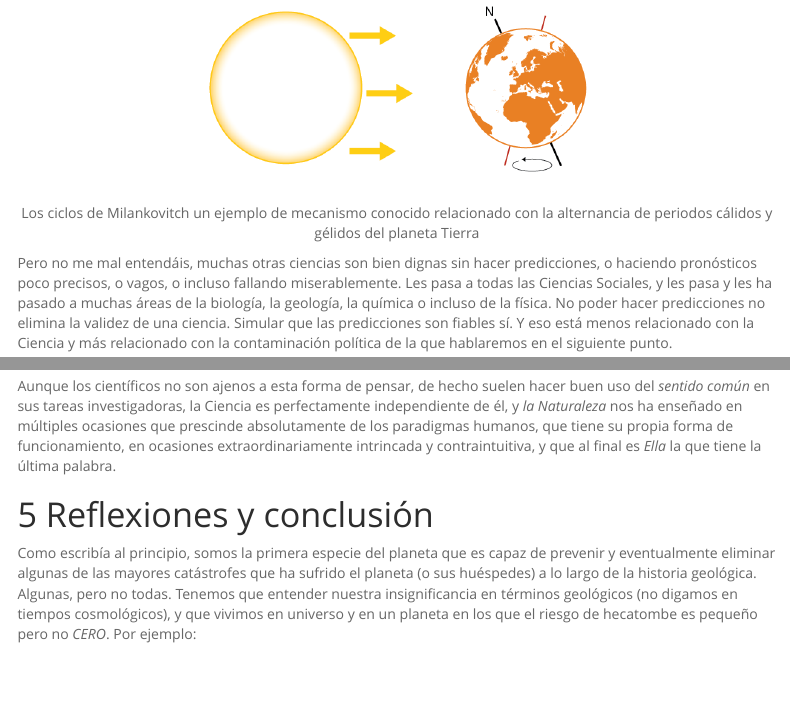
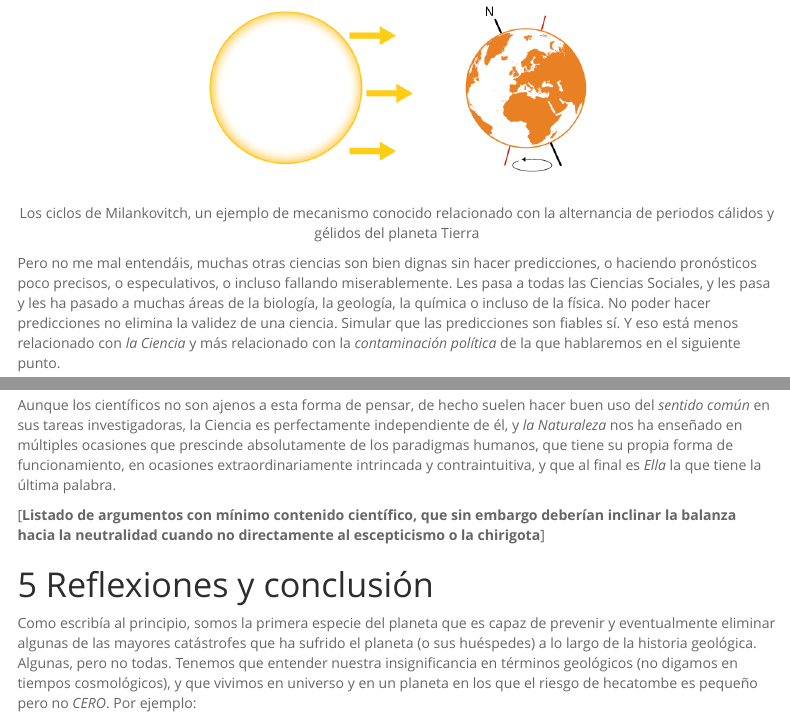
Before and after one commit to Eclectikus/cartaestudiantesccc, an R Markdown document (index.rmd): the page in a window 1100 px wide, from 5400 px down, and a second part further down, joined at a grey line. Rendered offline with R 4.5, knitr and Pandoc, with nearby package versions; menus at the side of the page are left out; badge pictures from the web are left out.

Commit message:
updateidx

````diff
--- a/index.rmd
+++ b/index.rmd
@@ -134,7 +134,7 @@ Y la cosa empeora a largo plazo (miles o decenas de años, millones de años...)
 knitr::include_graphics("figure/Milankovitch.png")
 ```
 
-Pero no me mal entendáis, muchas otras ciencias son bien dignas sin hacer predicciones, o haciendo pronósticos poco precisos, o vagos, o incluso fallando miserablemente. Les pasa a todas las Ciencias Sociales, y les pasa y les ha pasado a muchas áreas de la biología, la geología, la química o incluso de la física. No poder hacer predicciones no elimina la validez de una ciencia. Simular que las predicciones son fiables sí. Y eso está menos relacionado con la Ciencia y más relacionado con la contaminación política de la que hablaremos en el siguiente punto.
+Pero no me mal entendáis, muchas otras ciencias son bien dignas sin hacer predicciones, o haciendo pronósticos poco precisos, o especulativos, o incluso fallando miserablemente. Les pasa a todas las Ciencias Sociales, y les pasa y les ha pasado a muchas áreas de la biología, la geología, la química o incluso de la física. No poder hacer predicciones no elimina la validez de una ciencia. Simular que las predicciones son fiables sí. Y eso está menos relacionado con *la Ciencia* y más relacionado con la *contaminación política* de la que hablaremos en el siguiente punto.
 
 Por tanto las críticas a algunas posiciones del debate no significan en modo alguno una crítica general a la *Climatología*, ni siquiera una deslegitimación del estudio del `Cambio Climático`. Es más, habría que añadir que gracias al inmenso desarrollo tecnológico realizado durante el último siglo, especialmente gracias a la teledetección y a la enorme (y sin embargo creciente) capacidad de cálculo de nuestros ordenadores, añadido al gran número de entidades que se han especializado en analizar este tipo de información, no es exagerado pensar que en las próximas décadas podamos alcanzar conclusiones mucho más sólidas que las que tenemos ahora, y quizás, con el tiempo, incluso podríamos ser capaces de predecir y parcialmente controlar el clima terrestre.
 
@@ -157,6 +157,8 @@ Si buscas en cualquier diccionario filosófico encontrarás que el *sentido com
 >Conjunto de ideas, hábitos y formas de pensar que el hombre ha elaborado en su actividad práctica cotidiana.
 
 Aunque los científicos no son ajenos a esta forma de pensar, de hecho suelen hacer buen uso del *sentido común* en sus tareas investigadoras, la Ciencia es perfectamente independiente de él, y *la Naturaleza* nos ha enseñado en múltiples ocasiones que prescinde absolutamente de los paradigmas humanos, que tiene su propia forma de funcionamiento, en ocasiones extraordinariamente intrincada y contraintuitiva, y que al final es *Ella* la que tiene la última palabra.
+
+[**Listado de argumentos con mínimo contenido científico, que sin embargo deberían inclinar la balanza hacia la neutralidad cuando no directamente al escepticismo o la chirigota**]
 
 # Reflexiones y conclusión
 
````
Also changed, not shown: index.md, index.rmd (2 more changed lines).
